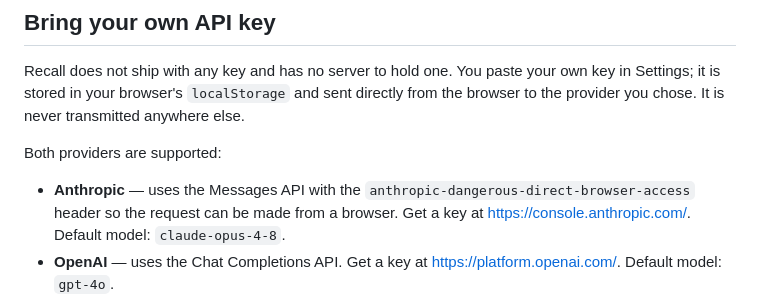
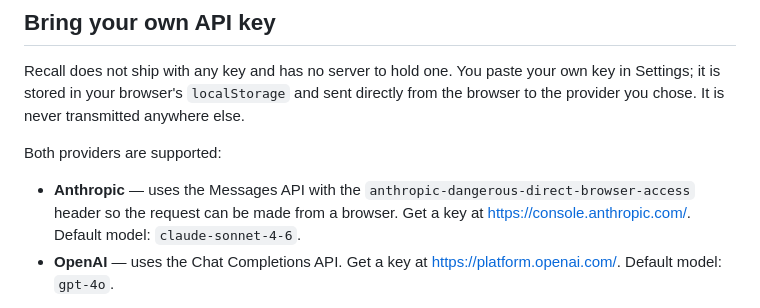
Before and after one commit to Vansh4195/recall, a Markdown page: README.md, the part around the change. GitHub-like rendering.

Commit message:
Docs: README default Anthropic model matches code (claude-sonnet-4-6)

```diff
--- a/README.md
+++ b/README.md
@@ -18,7 +18,7 @@ Recall does not ship with any key and has no server to hold one. You paste your
 
 Both providers are supported:
 
-- **Anthropic** — uses the Messages API with the `anthropic-dangerous-direct-browser-access` header so the request can be made from a browser. Get a key at https://console.anthropic.com/. Default model: `claude-opus-4-8`.
+- **Anthropic** — uses the Messages API with the `anthropic-dangerous-direct-browser-access` header so the request can be made from a browser. Get a key at https://console.anthropic.com/. Default model: `claude-sonnet-4-6`.
 - **OpenAI** — uses the Chat Completions API. Get a key at https://platform.openai.com/. Default model: `gpt-4o`.
 
 A note on browser keys: calling a provider directly from the browser exposes your key to anyone with access to that browser session, and it counts against your own usage/billing. That trade-off is the whole point of a BYO-key, no-backend tool — keep the key to a personal machine and rotate it if you're unsure.
```
